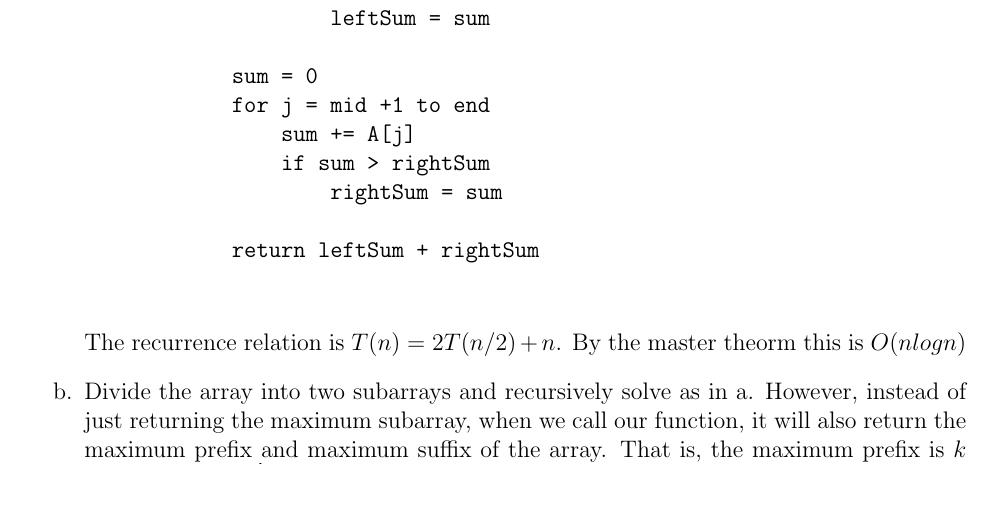
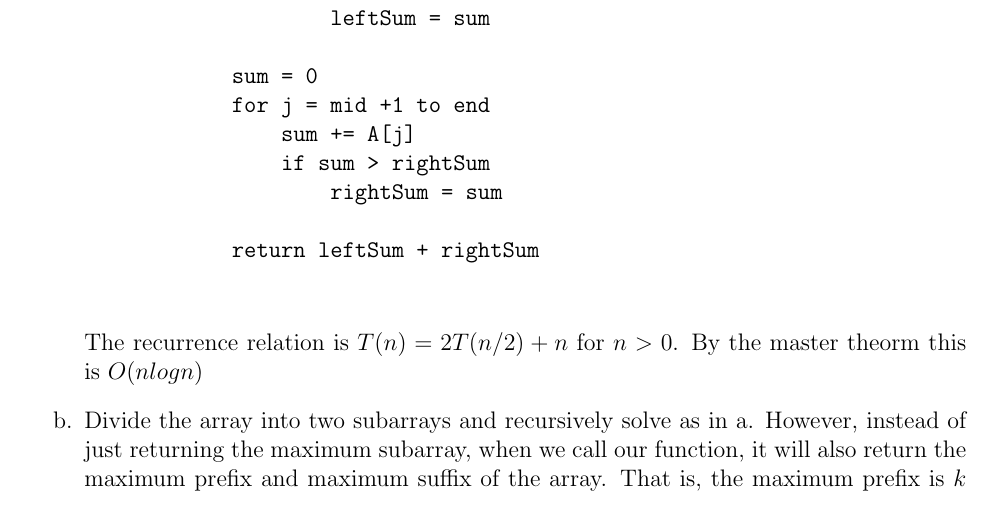
Before and after one commit to 1234567980/CSC373, a LaTeX document (PS1/PS1.tex): part of page 2 of 4, cut so that both start at the same text. Compiled offline with pdfLaTeX.

Commit message:
Updated pdf

```diff
--- a/PS1/PS1.tex
+++ b/PS1/PS1.tex
@@ -79,7 +79,7 @@ By the master theorem, where in this case: a = 2, b = 2, d = 1 meaning that a =
             return leftSum + rightSum
     \end{verbatim}
 
-    The recurrence relation is $T(n) = 2T(n/2) + n$. By the master theorm this is $O(nlogn)$
+    The recurrence relation is $T(n) = 2T(n/2) + n$ for $n>0$. By the master theorm this is $O(nlogn)$
 
     \item[b.] Divide the array into two subarrays and recursively solve as in a. However, instead of just returning the maximum subarray, when we call our function, it will also return the maximum prefix and maximum suffix of the array. That is, the maximum prefix is $k$ such that the $\sum_{j=1}^k A_j$ is maximum; similarly the maximum suffix is $k$ such that the $\sum_{j=k}^n A_j$ is maximum. For our combine step, instead of linearly scanning over the array to find the maximum subarray beginning in $s1$ and ending in $s2$, we instead return the union of the maximum
     suffix of $s1$ and maximum prefix of $s2$. Then, take the maximum of all three maximum sums.
```
Also changed, not shown: PS1/PS1.pdf.
